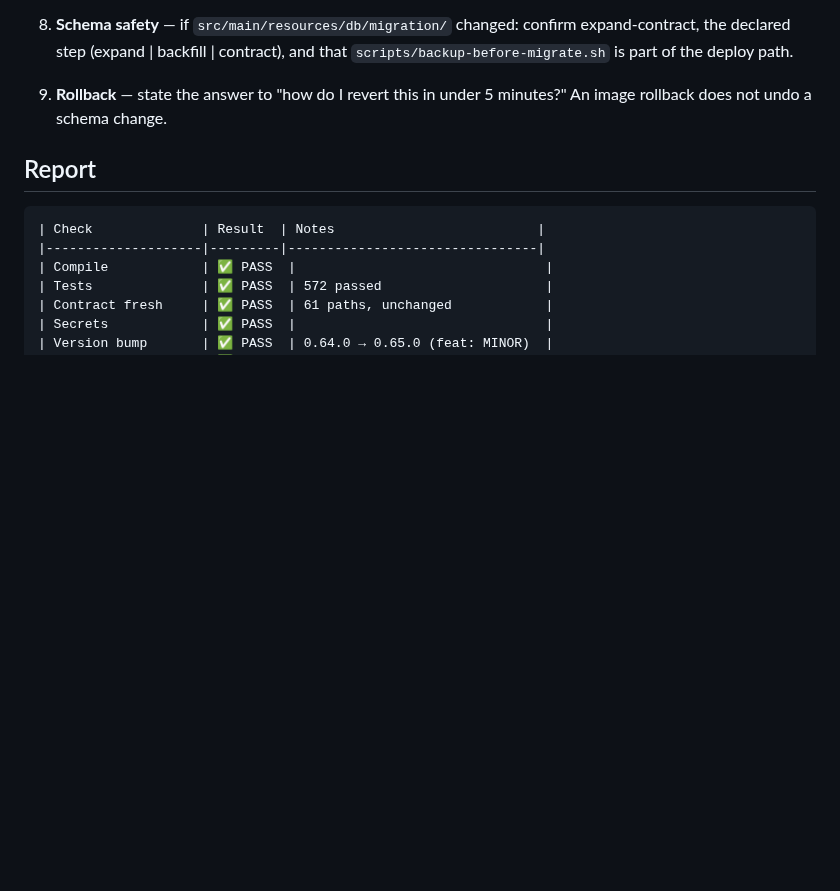
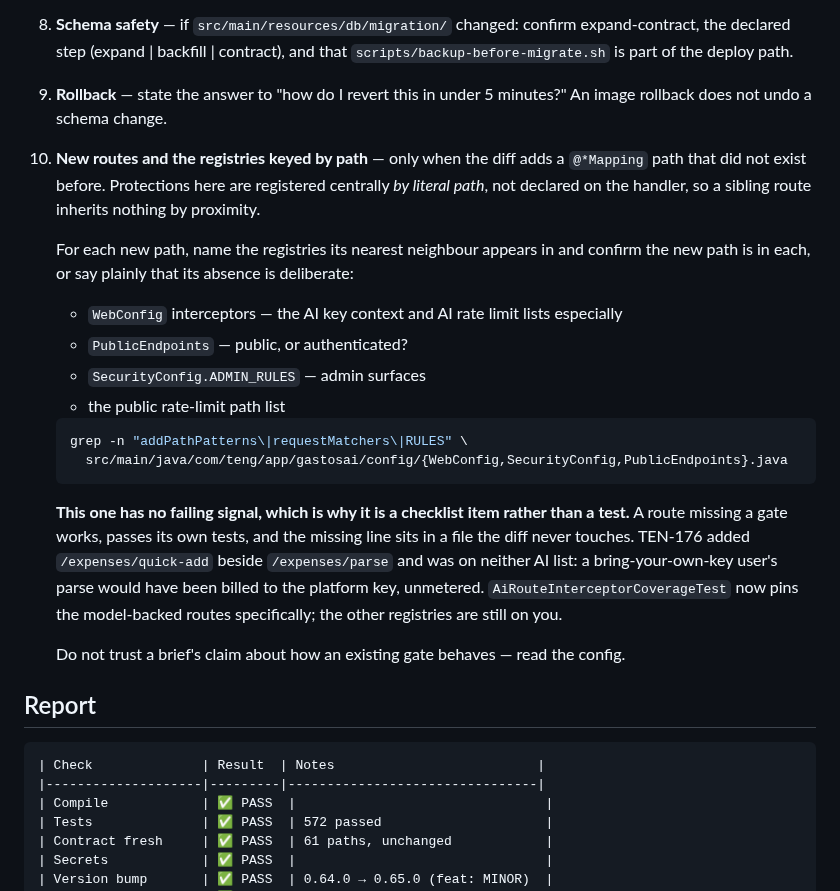
Before and after one commit to TetengDev/gastosai-backend, a Markdown page: .claude/agents/pre-pr.md, the part around the change. Rendered like a GitHub page; blank space fills up the shorter version.

Commit message:
docs(pre-pr): ask which path-keyed registries a new route must join
Protections here are registered centrally by literal path — the AI key context,
the AI rate limit, the public matcher list, the admin rules — rather than
declared on the handler. A sibling route inherits none of them by proximity.

That produces a failure with no signal. TEN-176 added /expenses/quick-add beside
/expenses/parse and was registered on neither AI list: a bring-your-own-key
user's parse would have been billed to the platform key, unmetered. The endpoint
worked, its tests passed, and the missing lines were in WebConfig — a file the
diff never touched, and one outside that issue's Owns block, so the session
could not have added them even having noticed.

AiRouteInterceptorCoverageTest now pins the model-backed routes automatically.
The rest cannot reasonably be enumerated by a test without asserting the
registry against itself, so they become a gate question, scoped to diffs that
add a mapping path that did not exist before.

The last line matters as much as the check: the brief for TEN-176 asserted the
neighbouring endpoint "skips the interceptor entirely", which the code
contradicts. A claim about an existing gate is a hypothesis to verify, not a
fact to build on.

From observation #16, now resolved.

Co-Authored-By: Claude Opus 5 <noreply@anthropic.com>
Claude-Session: https://claude.ai/code/session_01RP8FBBG45KmvhEwj3A5SAq

````diff
--- a/.claude/agents/pre-pr.md
+++ b/.claude/agents/pre-pr.md
@@ -52,6 +52,31 @@ Be terse: run each command once, report the table, do not re-explain checks that
    is part of the deploy path.
 9. **Rollback** — state the answer to "how do I revert this in under 5 minutes?" An image
    rollback does not undo a schema change.
+10. **New routes and the registries keyed by path** — only when the diff adds a `@*Mapping` path
+    that did not exist before. Protections here are registered centrally *by literal path*, not
+    declared on the handler, so a sibling route inherits nothing by proximity.
+
+    For each new path, name the registries its nearest neighbour appears in and confirm the new
+    path is in each, or say plainly that its absence is deliberate:
+
+    - `WebConfig` interceptors — the AI key context and AI rate limit lists especially
+    - `PublicEndpoints` — public, or authenticated?
+    - `SecurityConfig.ADMIN_RULES` — admin surfaces
+    - the public rate-limit path list
+
+    ```bash
+    grep -n "addPathPatterns\|requestMatchers\|RULES" \
+      src/main/java/com/teng/app/gastosai/config/{WebConfig,SecurityConfig,PublicEndpoints}.java
+    ```
+
+    **This one has no failing signal, which is why it is a checklist item rather than a test.**
+    A route missing a gate works, passes its own tests, and the missing line sits in a file the
+    diff never touches. TEN-176 added `/expenses/quick-add` beside `/expenses/parse` and was on
+    neither AI list: a bring-your-own-key user's parse would have been billed to the platform key,
+    unmetered. `AiRouteInterceptorCoverageTest` now pins the model-backed routes specifically; the
+    other registries are still on you.
+
+    Do not trust a brief's claim about how an existing gate behaves — read the config.
 
 ## Report
 
````
